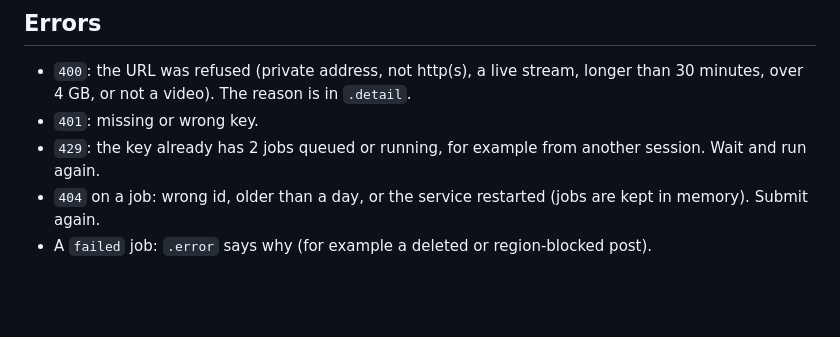
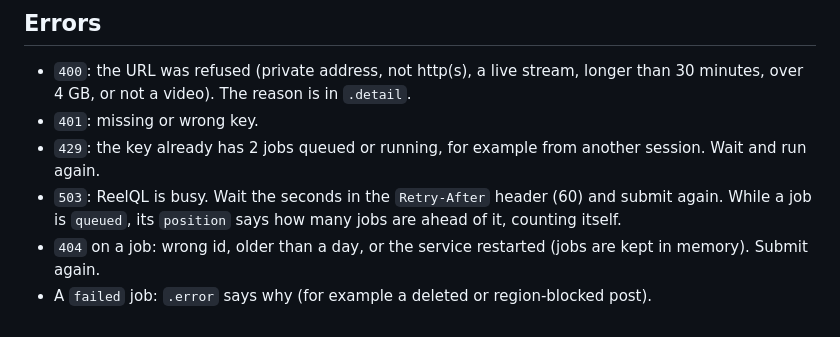
Before and after one commit to tomascupr/reelql, a Markdown page: skills/reelql/SKILL.md, the part around the change. Rendered like a GitHub page; blank space fills up the shorter version.

```diff
--- a/skills/reelql/SKILL.md
+++ b/skills/reelql/SKILL.md
@@ -77,5 +77,6 @@ All times are seconds from the start of the video. A person's name appears only
 - `400`: the URL was refused (private address, not http(s), a live stream, longer than 30 minutes, over 4 GB, or not a video). The reason is in `.detail`.
 - `401`: missing or wrong key.
 - `429`: the key already has 2 jobs queued or running, for example from another session. Wait and run again.
+- `503`: ReelQL is busy. Wait the seconds in the `Retry-After` header (60) and submit again. While a job is `queued`, its `position` says how many jobs are ahead of it, counting itself.
 - `404` on a job: wrong id, older than a day, or the service restarted (jobs are kept in memory). Submit again.
 - A `failed` job: `.error` says why (for example a deleted or region-blocked post).
```
Also changed, not shown: README.md (+1 -0 lines).
